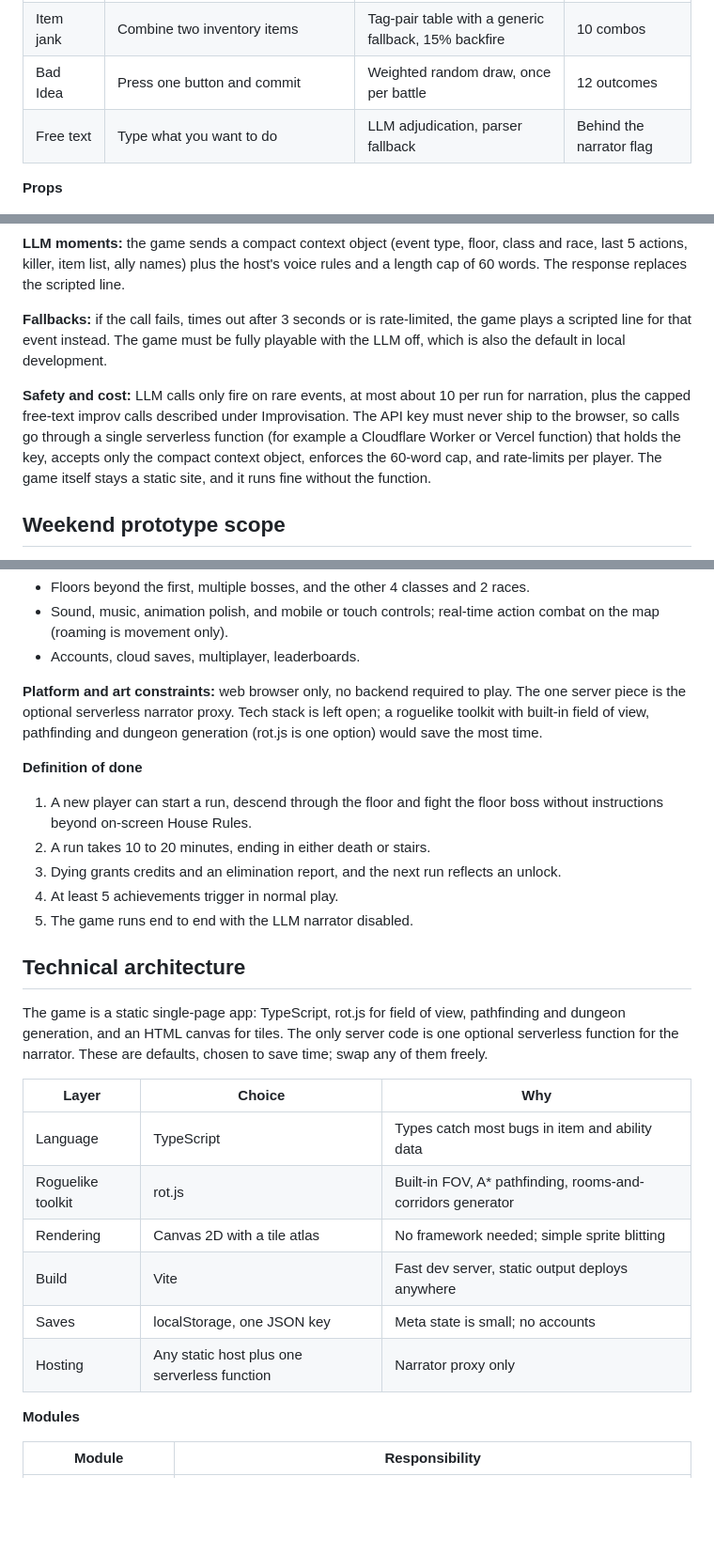
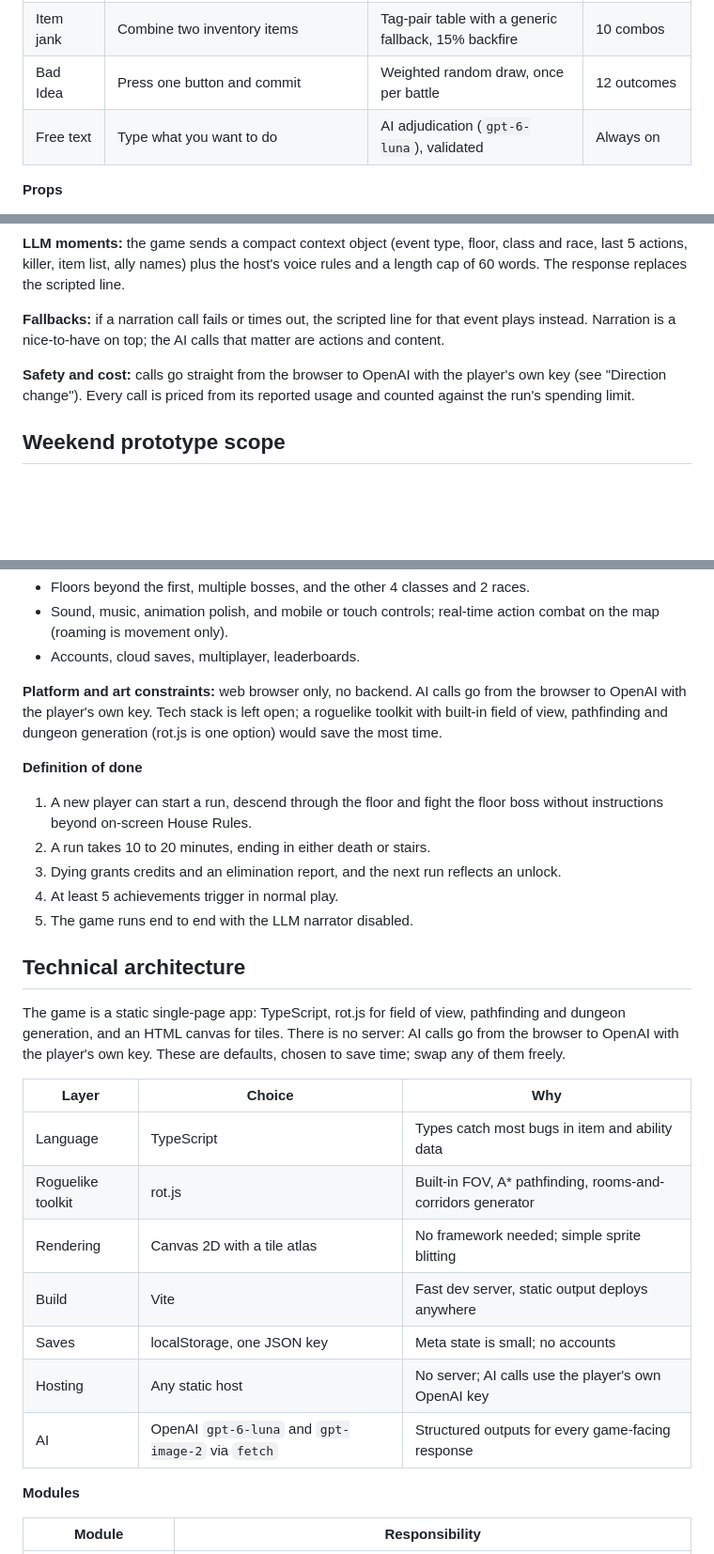
Before and after one commit to AdamWills/dungeon-game, a Markdown page: docs/GDD.md, 3 parts joined by grey strips. Shown at 94% size. GitHub-like rendering; blank space fills up the shorter version.

```diff
--- a/docs/GDD.md
+++ b/docs/GDD.md
@@ -237,7 +255,7 @@ Menus cover the sensible options; improvisation covers everything else. Every ba
 | Props | Shove, kick, throw, eat, hide in or ignite an object from the battle arena | Verb and prop-tag table | 6 props, 8 verbs |
 | Item jank | Combine two inventory items | Tag-pair table with a generic fallback, 15% backfire | 10 combos |
 | Bad Idea | Press one button and commit | Weighted random draw, once per battle | 12 outcomes |
-| Free text | Type what you want to do | LLM adjudication, parser fallback | Behind the narrator flag |
+| Free text | Type what you want to do | AI adjudication (`gpt-6-luna`), validated | Always on |
 
 **Props**
 
@@ -318,9 +335,9 @@ The host speaks through two channels: fast scripted lines for routine events and
 
 **LLM moments:** the game sends a compact context object (event type, floor, class and race, last 5 actions, killer, item list, ally names) plus the host's voice rules and a length cap of 60 words. The response replaces the scripted line.
 
-**Fallbacks:** if the call fails, times out after 3 seconds or is rate-limited, the game plays a scripted line for that event instead. The game must be fully playable with the LLM off, which is also the default in local development.
+**Fallbacks:** if a narration call fails or times out, the scripted line for that event plays instead. Narration is a nice-to-have on top; the AI calls that matter are actions and content.
 
-**Safety and cost:** LLM calls only fire on rare events, at most about 10 per run for narration, plus the capped free-text improv calls described under Improvisation. The API key must never ship to the browser, so calls go through a single serverless function (for example a Cloudflare Worker or Vercel function) that holds the key, accepts only the compact context object, enforces the 60-word cap, and rate-limits per player. The game itself stays a static site, and it runs fine without the function.
+**Safety and cost:** calls go straight from the browser to OpenAI with the player's own key (see "Direction change"). Every call is priced from its reported usage and counted against the run's spending limit.
 
 ## Weekend prototype scope
 
@@ -345,7 +362,7 @@ The prototype proves one thing: a single floor is fun to play and the host makes
 - Sound, music, animation polish, and mobile or touch controls; real-time action combat on the map (roaming is movement only).
 - Accounts, cloud saves, multiplayer, leaderboards.
 
-**Platform and art constraints:** web browser only, no backend required to play. The one server piece is the optional serverless narrator proxy. Tech stack is left open; a roguelike toolkit with built-in field of view, pathfinding and dungeon generation (rot.js is one option) would save the most time.
+**Platform and art constraints:** web browser only, no backend. AI calls go from the browser to OpenAI with the player's own key. Tech stack is left open; a roguelike toolkit with built-in field of view, pathfinding and dungeon generation (rot.js is one option) would save the most time.
 
 **Definition of done**
 
@@ -357,7 +374,7 @@ The prototype proves one thing: a single floor is fun to play and the host makes
 
 ## Technical architecture
 
-The game is a static single-page app: TypeScript, rot.js for field of view, pathfinding and dungeon generation, and an HTML canvas for tiles. The only server code is one optional serverless function for the narrator. These are defaults, chosen to save time; swap any of them freely.
+The game is a static single-page app: TypeScript, rot.js for field of view, pathfinding and dungeon generation, and an HTML canvas for tiles. There is no server: AI calls go from the browser to OpenAI with the player's own key. These are defaults, chosen to save time; swap any of them freely.
 
 | Layer | Choice | Why |
 | --- | --- | --- |
@@ -366,7 +383,8 @@ The game is a static single-page app: TypeScript, rot.js for field of view, path
 | Rendering | Canvas 2D with a tile atlas | No framework needed; simple sprite blitting |
 | Build | Vite | Fast dev server, static output deploys anywhere |
 | Saves | localStorage, one JSON key | Meta state is small; no accounts |
-| Hosting | Any static host plus one serverless function | Narrator proxy only |
+| Hosting | Any static host | No server; AI calls use the player's own OpenAI key |
+| AI | OpenAI `gpt-6-luna` and `gpt-image-2` via `fetch` | Structured outputs for every game-facing response |
 
 **Modules**
 
```
Also changed, not shown: other parts of docs/GDD.md (+25 -8 lines), CLAUDE.md (+10 -8 lines), docs/PROGRESS.md (+3 -1 lines).
